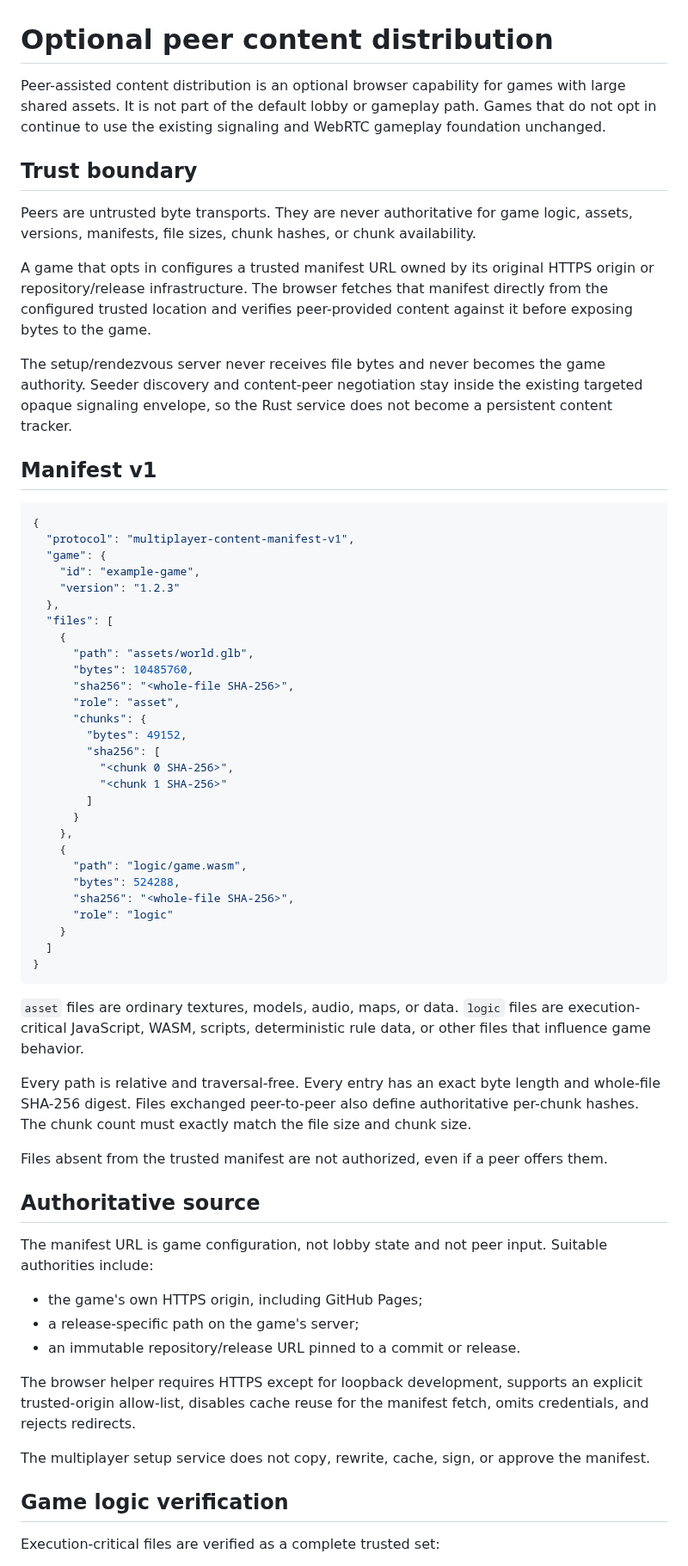
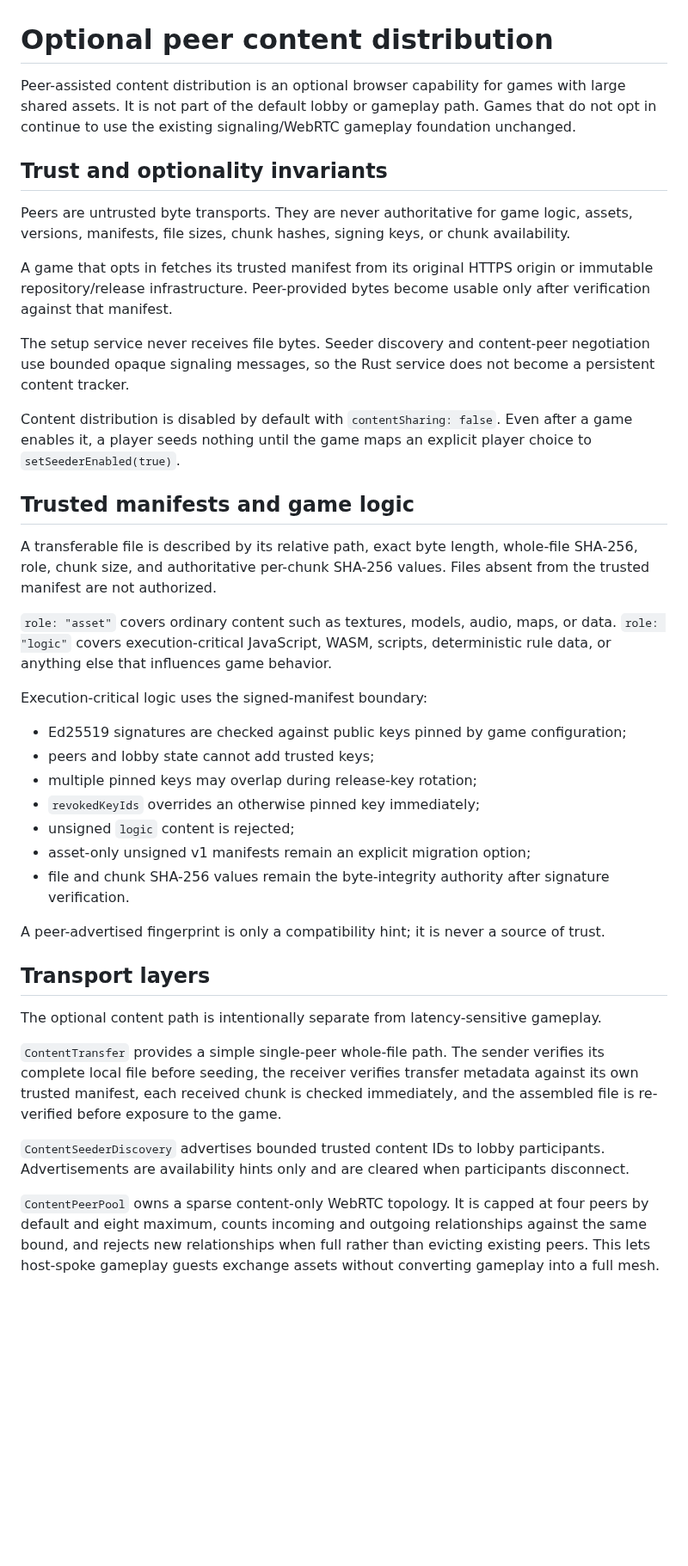
Before and after one commit to moritzbrantner/multiplayer-setup-service, a Markdown page: docs/peer-content-distribution.md, the part around one of its changes. Shown at 86% size. GitHub-like rendering; blank space fills up the shorter version.

````diff
--- a/docs/peer-content-distribution.md
+++ b/docs/peer-content-distribution.md
@@ -1,67 +1,42 @@
 # Optional peer content distribution
 
-Peer-assisted content distribution is an optional browser capability for games with large shared assets. It is not part of the default lobby or gameplay path. Games that do not opt in continue to use the existing signaling and WebRTC gameplay foundation unchanged.
+Peer-assisted content distribution is an optional browser capability for games with large shared assets. It is not part of the default lobby or gameplay path. Games that do not opt in continue to use the existing signaling/WebRTC gameplay foundation unchanged.
 
-## Trust boundary
+## Trust and optionality invariants
 
-Peers are untrusted byte transports. They are never authoritative for game logic, assets, versions, manifests, file sizes, chunk hashes, or chunk availability.
+Peers are untrusted byte transports. They are never authoritative for game logic, assets, versions, manifests, file sizes, chunk hashes, signing keys, or chunk availability.
 
-A game that opts in configures a trusted manifest URL owned by its original HTTPS origin or repository/release infrastructure. The browser fetches that manifest directly from the configured trusted location and verifies peer-provided content against it before exposing bytes to the game.
+A game that opts in fetches its trusted manifest from its original HTTPS origin or immutable repository/release infrastructure. Peer-provided bytes become usable only after verification against that manifest.
 
-The setup/rendezvous server never receives file bytes and never becomes the game authority. Seeder discovery and content-peer negotiation stay inside the existing targeted opaque signaling envelope, so the Rust service does not become a persistent content tracker.
+The setup service never receives file bytes. Seeder discovery and content-peer negotiation use bounded opaque signaling messages, so the Rust service does not become a persistent content tracker.
 
-## Manifest v1
+Content distribution is disabled by default with `contentSharing: false`. Even after a game enables it, a player seeds nothing until the game maps an explicit player choice to `setSeederEnabled(true)`.
 
-```json
-{
-  "protocol": "multiplayer-content-manifest-v1",
-  "game": {
-    "id": "example-game",
-    "version": "1.2.3"
-  },
-  "files": [
-    {
-      "path": "assets/world.glb",
-      "bytes": 10485760,
-      "sha256": "<whole-file SHA-256>",
-      "role": "asset",
-      "chunks": {
-        "bytes": 49152,
-        "sha256": [
-          "<chunk 0 SHA-256>",
-          "<chunk 1 SHA-256>"
-        ]
-      }
-    },
-    {
-      "path": "logic/game.wasm",
-      "bytes": 524288,
-      "sha256": "<whole-file SHA-256>",
-      "role": "logic"
-    }
-  ]
-}
-```
+## Trusted manifests and game logic
 
-`asset` files are ordinary textures, models, audio, maps, or data. `logic` files are execution-critical JavaScript, WASM, scripts, deterministic rule data, or other files that influence game behavior.
+A transferable file is described by its relative path, exact byte length, whole-file SHA-256, role, chunk size, and authoritative per-chunk SHA-256 values. Files absent from the trusted manifest are not authorized.
 
-Every path is relative and traversal-free. Every entry has an exact byte length and whole-file SHA-256 digest. Files exchanged peer-to-peer also define authoritative per-chunk hashes. The chunk count must exactly match the file size and chunk size.
+`role: "asset"` covers ordinary content such as textures, models, audio, maps, or data. `role: "logic"` covers execution-critical JavaScript, WASM, scripts, deterministic rule data, or anything else that influences game behavior.
 
-Files absent from the trusted manifest are not authorized, even if a peer offers them.
+Execution-critical logic uses the signed-manifest boundary:
 
-## Authoritative source
+- Ed25519 signatures are checked against public keys pinned by game configuration;
+- peers and lobby state cannot add trusted keys;
+- multiple pinned keys may overlap during release-key rotation;
+- `revokedKeyIds` overrides an otherwise pinned key immediately;
+- unsigned `logic` content is rejected;
+- asset-only unsigned v1 manifests remain an explicit migration option;
+- file and chunk SHA-256 values remain the byte-integrity authority after signature verification.
 
-The manifest URL is game configuration, not lobby state and not peer input. Suitable authorities include:
+A peer-advertised fingerprint is only a compatibility hint; it is never a source of trust.
 
-- the game's own HTTPS origin, including GitHub Pages;
-- a release-specific path on the game's server;
-- an immutable repository/release URL pinned to a commit or release.
+## Transport layers
 
-The browser helper requires HTTPS except for loopback development, supports an explicit trusted-origin allow-list, disables cache reuse for the manifest fetch, omits credentials, and rejects redirects.
+The optional content path is intentionally separate from latency-sensitive gameplay.
 
-The multiplayer setup service does not copy, rewrite, cache, sign, or approve the manifest.
+`ContentTransfer` provides a simple single-peer whole-file path. The sender verifies its complete local file before seeding, the receiver verifies transfer metadata against its own trusted manifest, each received chunk is checked immediately, and the assembled file is re-verified before exposure to the game.
 
-## Game logic verification
+`ContentSeederDiscovery` advertises bounded trusted content IDs to lobby participants. Advertisements are availability hints only and are cleared when participants disconnect.
 
-Execution-critical files are verified as a complete trusted set:
+`ContentPeerPool` owns a sparse content-only WebRTC topology. It is capped at four peers by default and eight maximum, counts incoming and outgoing relationships against the same bound, and rejects new relationships when full rather than evicting existing peers. This lets host-spoke gameplay guests exchange assets without converting gameplay into a full mesh.
 
````
Also changed, not shown: other parts of docs/peer-content-distribution.md (+46 -95 lines).
